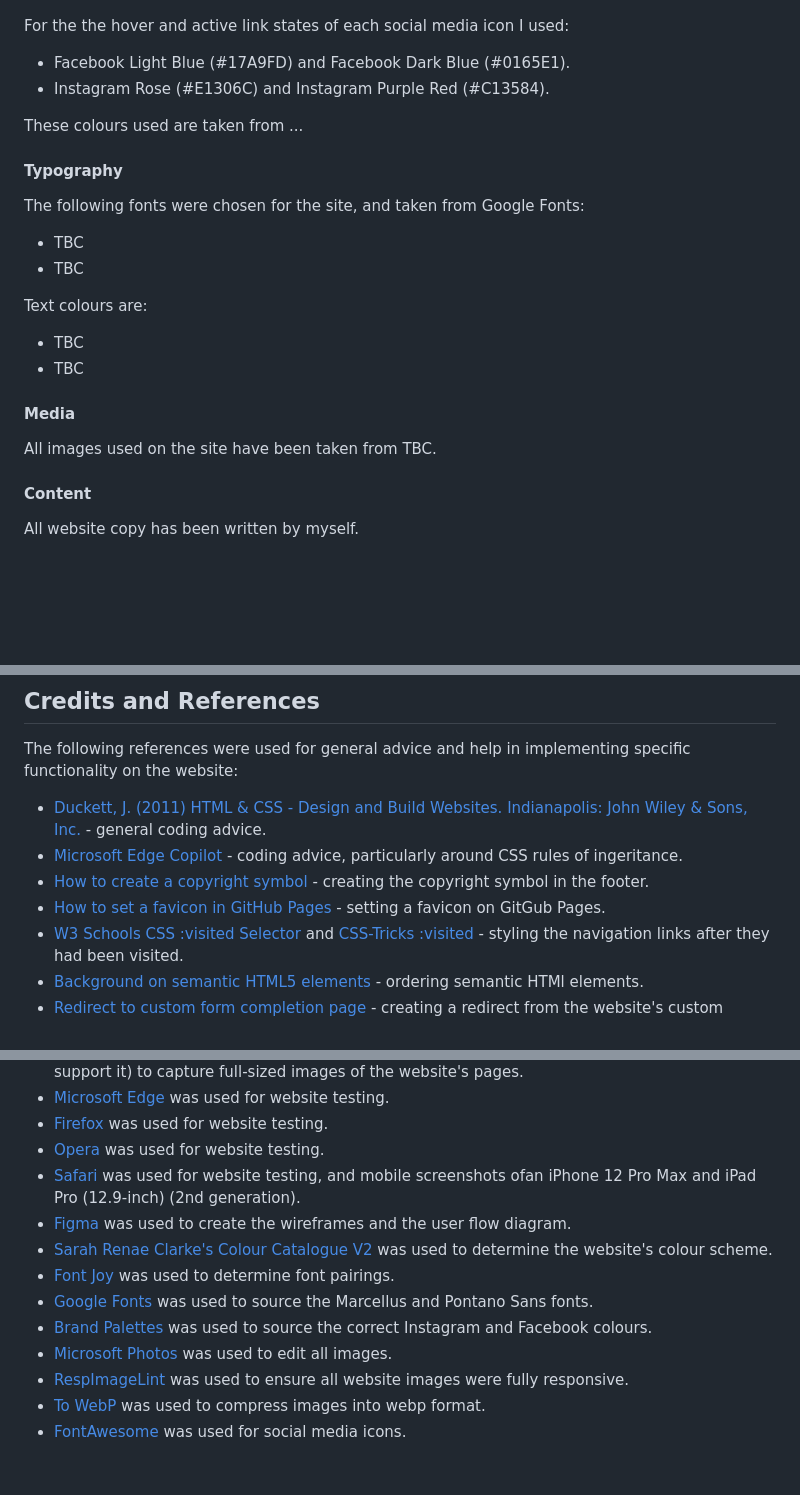
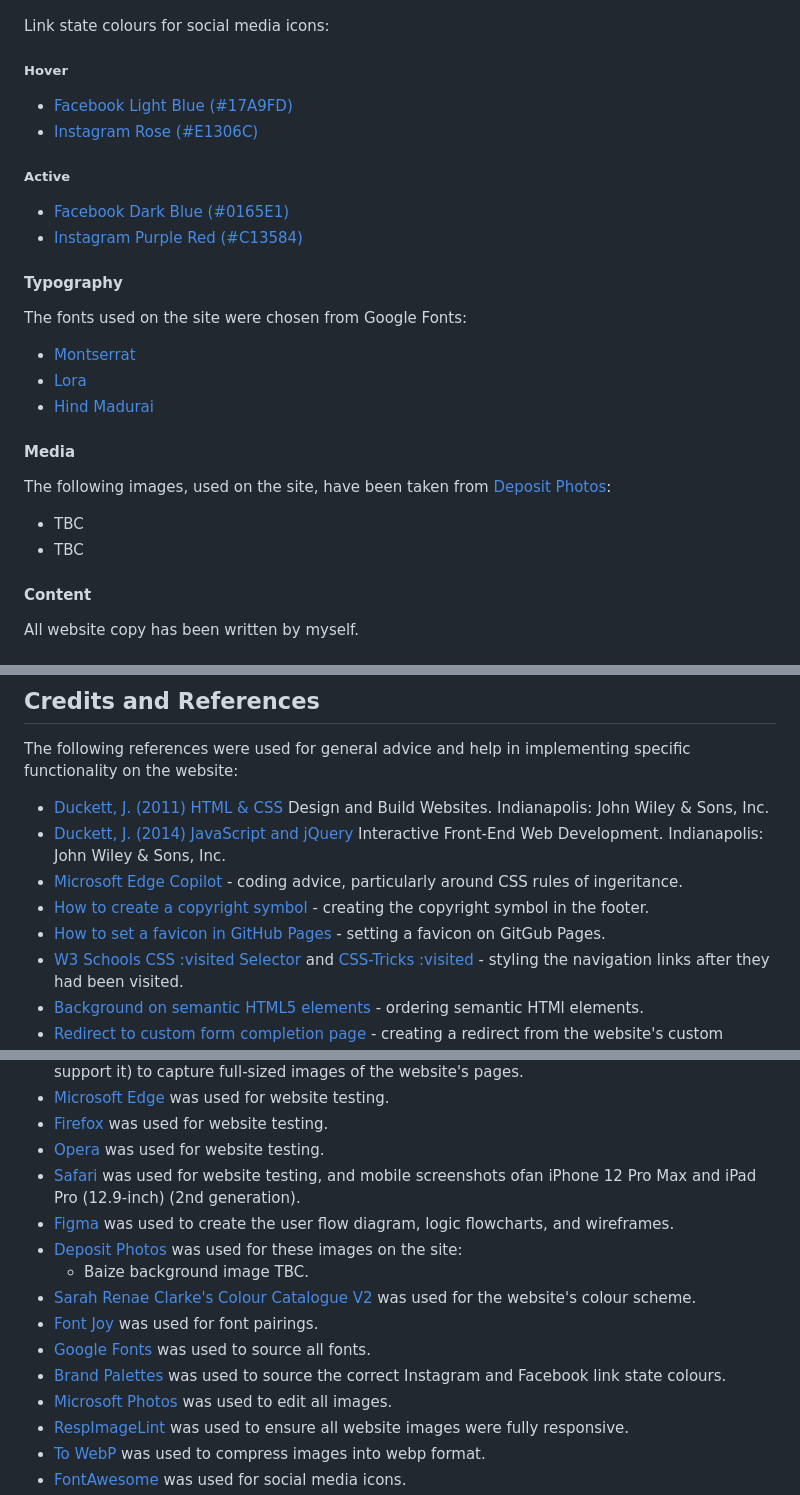
Before and after one commit to dvfrancis/hi-lo-card-game, a Markdown page: README.md, 3 parts joined by grey strips. Rendered like a GitHub page; blank space fills up the shorter version.

Commit message:
docs: update surface section of the README.md

```diff
--- a/README.md
+++ b/README.md
@@ -293,28 +293,31 @@ The following colours, taken from palette 406 of the Sarah Renae Clarke Colour C
 
 ![Website colour scheme](assets/images/website-colours.jpg)
 
-For the the hover and active link states of each social media icon I used:
+Link state colours for social media icons:
 
-- Facebook Light Blue (#17A9FD) and Facebook Dark Blue (#0165E1).
-- Instagram Rose (#E1306C) and Instagram Purple Red (#C13584).
+##### Hover
 
-These colours used are taken from ...
+- [Facebook Light Blue (#17A9FD)](https://brandpalettes.com/facebook-colors)
+- [Instagram Rose (#E1306C)](https://brandpalettes.com/instagram-color-codes)
+
+##### Active
+
+- [Facebook Dark Blue (#0165E1)](https://brandpalettes.com/facebook-colors)
+- [Instagram Purple Red (#C13584)](https://brandpalettes.com/instagram-color-codes)
 
 #### Typography
 
-The following fonts were chosen for the site, and taken from Google Fonts:
+The fonts used on the site were chosen from Google Fonts:
 
-- TBC
-- TBC
-
-Text colours are:
-
-- TBC
-- TBC
+- [Montserrat](https://fonts.google.com/specimen/Montserrat)
+- [Lora](https://fonts.google.com/specimen/Lora)
+- [Hind Madurai](https://fonts.google.com/specimen/Hind+Madurai)
 
 #### Media
 
-All images used on the site have been taken from TBC.
+The following images, used on the site, have been taken from [Deposit Photos](https://depositphotos.com/):
+- TBC
+- TBC
 
 #### Content
 
@@ -370,10 +373,11 @@ When using Gitpod, you can click the button below to create a workspace from thi
 ## Credits and References
 
 The following references were used for general advice and help in implementing specific functionality on the website:
-- [Duckett, J. (2011) HTML & CSS - Design and Build Websites. Indianapolis: John Wiley & Sons, Inc.](https://htmlandcssbook.com/) - general coding advice.
+- [Duckett, J. (2011) HTML & CSS](https://htmlandcssbook.com/) Design and Build Websites. Indianapolis: John Wiley & Sons, Inc.
+- [Duckett, J. (2014) JavaScript and jQuery](https://javascriptbook.com/) Interactive Front-End Web Development. Indianapolis: John Wiley & Sons, Inc.
 - [Microsoft Edge Copilot](https://www.microsoft.com/en-us/edge/features/copilot) - coding advice, particularly around CSS rules of ingeritance.
 - [How to create a copyright symbol](https://blog.hubspot.com/website/html-code-copyright) - creating the copyright symbol in the footer.
-- [How to set a favicon in GitHub Pages]( https://stackoverflow.com/questions/35037482/favicon-with-github-pages) - setting a favicon on GitGub Pages.
+- [How to set a favicon in GitHub Pages](https://stackoverflow.com/questions/35037482/favicon-with-github-pages) - setting a favicon on GitGub Pages.
 - [W3 Schools CSS :visited Selector](https://www.w3schools.com/cssref/sel_visited.php) and
  [CSS-Tricks :visited](https://css-tricks.com/almanac/selectors/v/visited/) - styling the navigation links after they had been visited.
 - [Background on semantic HTML5 elements](https://www.freecodecamp.org/news/semantic-html5-elements/) - ordering semantic HTMl elements.
@@ -400,11 +404,13 @@ References used to gain a general understanding about the podcast, and for creat
 - [Firefox](https://www.mozilla.org/en-GB/firefox/new/) was used for website testing.
 - [Opera](https://www.opera.com/) was used for website testing.
 - [Safari](https://www.apple.com/uk/safari/) was used for website testing, and mobile screenshots ofan iPhone 12 Pro Max and iPad Pro (12.9-inch) (2nd generation).
-- [Figma](https://www.figma.com/) was used to create the wireframes and the user flow diagram.
-- [Sarah Renae Clarke's Colour Catalogue V2](https://sarahrenaeclark.com/color-palettes/) was used to determine the website's colour scheme.
-- [Font Joy](https://fontjoy.com/) was used to determine font pairings.
-- [Google Fonts](https://fonts.google.com/) was used to source the Marcellus and Pontano Sans fonts.
-- [Brand Palettes](https://brandpalettes.com) was used to source the correct Instagram and Facebook colours.
+- [Figma](https://www.figma.com/) was used to create the user flow diagram, logic flowcharts, and wireframes.
+- [Deposit Photos](https://depositphotos.com/) was used for these images on the site:
+    - Baize background image TBC.
+- [Sarah Renae Clarke's Colour Catalogue V2](https://sarahrenaeclark.com/color-palettes/) was used for the website's colour scheme.
+- [Font Joy](https://fontjoy.com/) was used for font pairings.
+- [Google Fonts](https://fonts.google.com/) was used to source all fonts.
+- [Brand Palettes](https://brandpalettes.com) was used to source the correct Instagram and Facebook link state colours.
 - [Microsoft Photos](https://apps.microsoft.com/detail/9wzdncrfjbh4?hl=en-gb&gl=US) was used to edit all images.
 - [RespImageLint](https://ausi.github.io/respimagelint/) was used to ensure all website images were fully responsive.
 - [To WebP](https://towebp.io/) was used to compress images into webp format.
```
